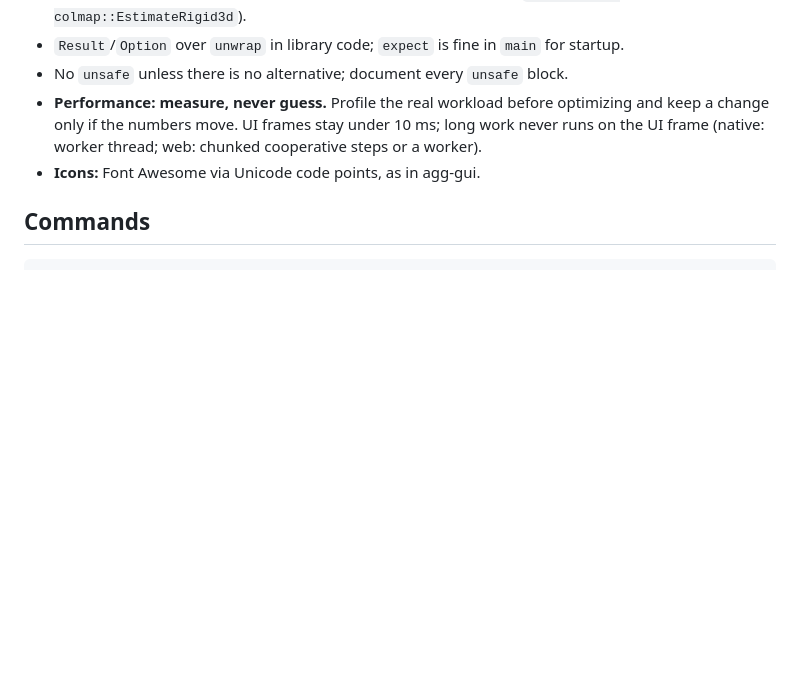
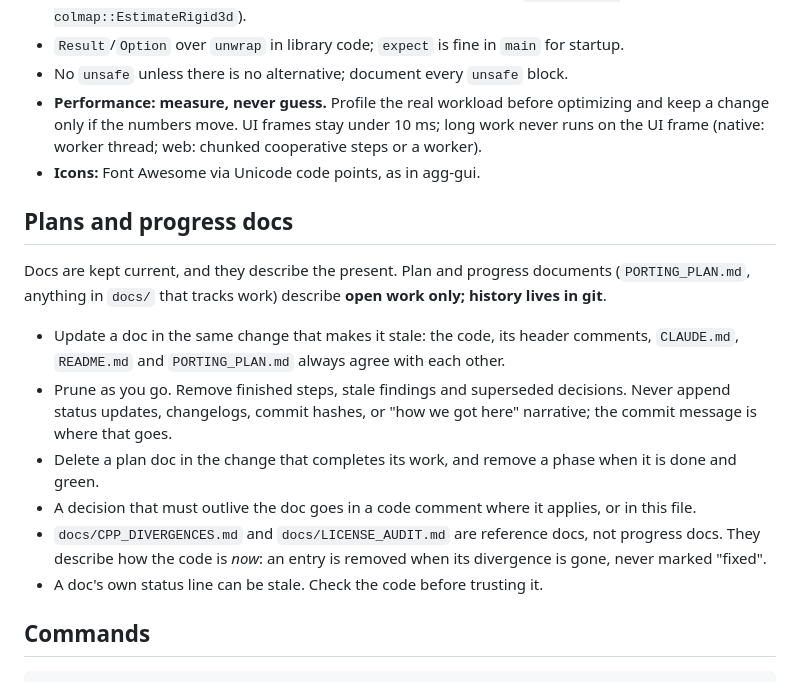
Before and after one commit to larsbrubaker/colmap-rust, a Markdown page: CLAUDE.md, the part around the change. Rendered like a GitHub page; blank space fills up the shorter version.

Commit message:
Charter: docs stay current and hold open work only; prune history from the plan
Co-Authored-By: Claude Opus 5.5 <noreply@anthropic.com>

````diff
--- a/CLAUDE.md
+++ b/CLAUDE.md
@@ -221,6 +221,25 @@ Don't work around it in colmap-app.
   frame (native: worker thread; web: chunked cooperative steps or a worker).
 - **Icons:** Font Awesome via Unicode code points, as in agg-gui.
 
+## Plans and progress docs
+
+Docs are kept current, and they describe the present. Plan and progress documents
+(`PORTING_PLAN.md`, anything in `docs/` that tracks work) describe **open work only; history lives
+in git**.
+
+- Update a doc in the same change that makes it stale: the code, its header comments, `CLAUDE.md`,
+  `README.md` and `PORTING_PLAN.md` always agree with each other.
+- Prune as you go. Remove finished steps, stale findings and superseded decisions. Never append
+  status updates, changelogs, commit hashes, or "how we got here" narrative; the commit message is
+  where that goes.
+- Delete a plan doc in the change that completes its work, and remove a phase when it is done and
+  green.
+- A decision that must outlive the doc goes in a code comment where it applies, or in this file.
+- `docs/CPP_DIVERGENCES.md` and `docs/LICENSE_AUDIT.md` are reference docs, not progress docs. They
+  describe how the code is *now*: an entry is removed when its divergence is gone, never marked
+  "fixed".
+- A doc's own status line can be stale. Check the code before trusting it.
+
 ## Commands
 
 ```bash
````
Also changed, not shown: PORTING_PLAN.md (+3 -4 lines).
